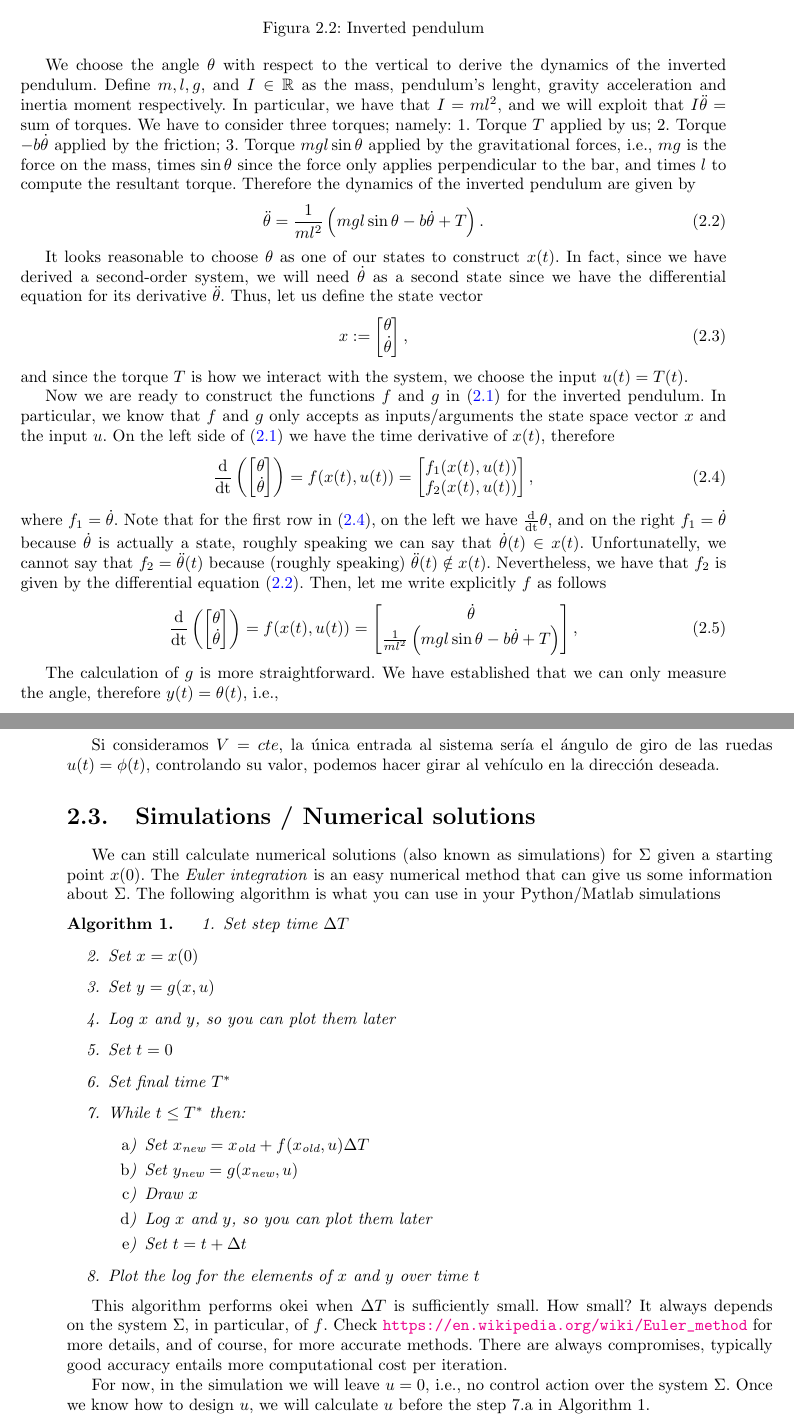
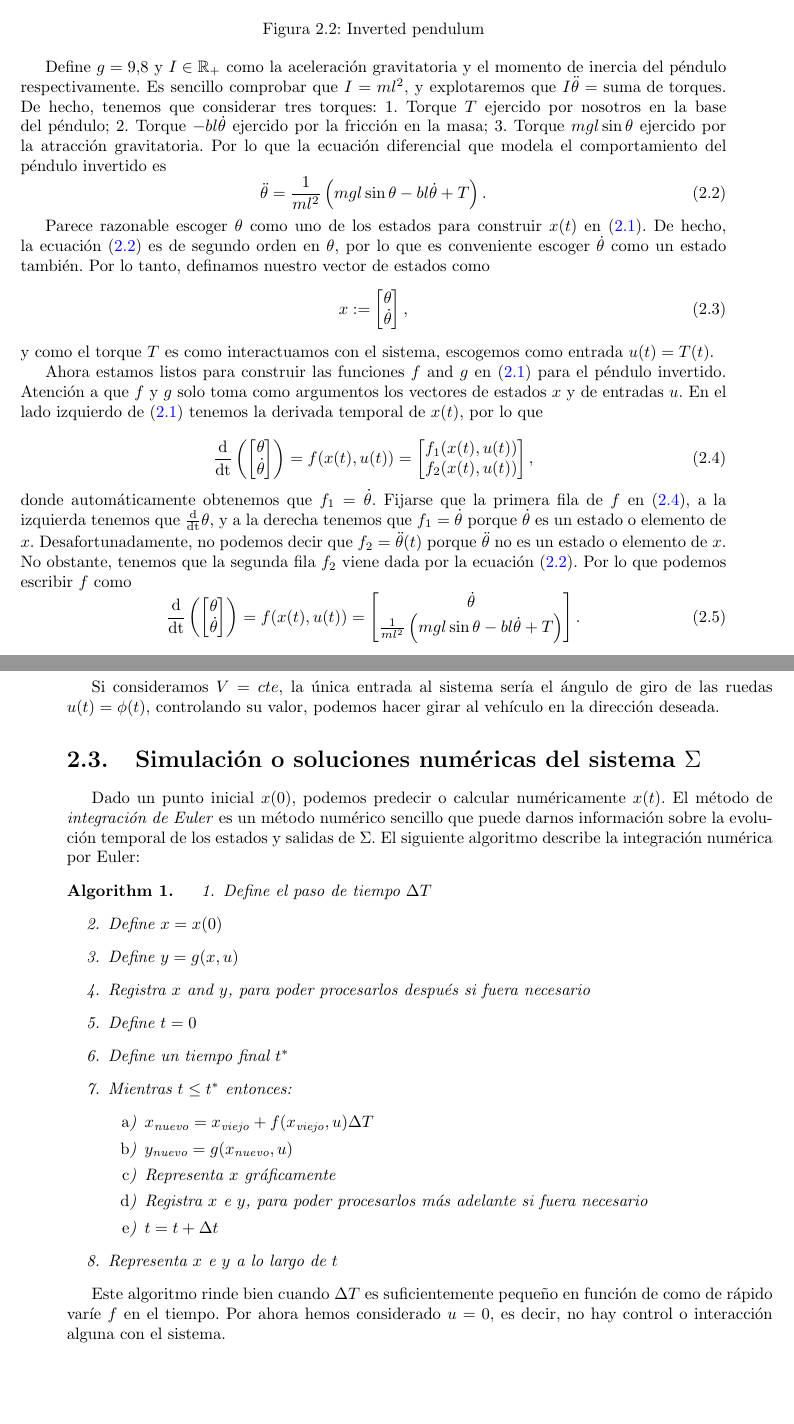
Before and after one commit to UCM-237/Realimentados, a LaTeX book (realimentados.tex, which reads modelado.tex): two parts of pages 12 and 15 of 42, joined at a grey line, cut so that both start at the same text, the shorter picture padded with empty space. Compiled offline with pdfLaTeX.

Commit message:
traducción capitulo 2

```diff
--- a/modelado.tex
+++ b/modelado.tex
@@ -38,6 +38,3 @@ First, we derive the equations of motion of the mass in the inverted pendulum sy
 
 \begin{figure}[!h]
 \centering
-	\includegraphics[scale=0.1]{./invpen.png}
-	\caption{Inverted pendulum}
-	\label{fig: invpen}
@@ -44,25 +60,27 @@ First, we derive the equations of motion of the mass in the inverted pendulum sy
+\end{tikzpicture}
+\caption{Inverted pendulum}
+\label{fig: invpen}
 \end{figure}
 
-
-We choose the angle $\theta$ with respect to the vertical to derive the dynamics of the inverted pendulum. Define $m, l, g,$ and $I\in\mathbb{R}$ as the mass, pendulum's lenght, gravity acceleration and inertia moment respectively. In particular, we have that $I = ml^2$, and we will exploit that $I \ddot\theta = \text{sum of torques}$. We have to consider three torques; namely: 1. Torque $T$ applied by us; 2. Torque $-b\dot\theta$ applied by the friction; 3. Torque $mgl \sin\theta$ applied by the gravitational forces, i.e., $mg$ is the force on the mass, times $\sin\theta$ since the force only applies perpendicular to the bar, and times $l$ to compute the resultant torque. Therefore the dynamics of the inverted pendulum are given by
+Define $g = 9.8$ y $I\in\mathbb{R}_+$ como la aceleración gravitatoria y el momento de inercia del péndulo respectivamente. Es sencillo comprobar que $I = ml^2$, y explotaremos que $I \ddot\theta = \text{suma de torques}$. De hecho, tenemos que considerar tres torques: 1. Torque $T$ ejercido por nosotros en la base del péndulo; 2. Torque $-bl\dot\theta$ ejercido por la fricción en la masa; 3. Torque $mgl \sin\theta$ ejercido por la atracción gravitatoria. Por lo que la ecuación diferencial que modela el comportamiento del péndulo invertido es
 \begin{equation}
-\ddot\theta = \frac{1}{ml^2}\left(mgl\sin{\theta}-b\dot\theta + T\right).
-	\label{eq: dyn}
+\ddot\theta = \frac{1}{ml^2}\left(mgl\sin{\theta}-bl\dot\theta + T\right).
+\label{eq: dyn}
 \end{equation}
 
-It looks reasonable to choose $\theta$ as one of our states to construct $x(t)$. In fact, since we have derived a second-order system, we will need $\dot\theta$ as a second state since we have the differential equation for its derivative $\ddot\theta$. Thus, let us define the state vector
+Parece razonable escoger $\theta$ como uno de los estados para construir $x(t)$ en (\ref{eq: sigma}). De hecho, la ecuación (\ref{eq: dyn}) es de segundo orden en $\theta$, por lo que es conveniente escoger $\dot\theta$ como un estado también. Por lo tanto, definamos nuestro vector de estados como
 \begin{equation}
 x := \begin{bmatrix}\theta \\ \dot\theta \end{bmatrix},
 \end{equation}
-and since the torque $T$ is how we interact with the system, we choose the input $u(t) = T(t)$.
+y como el torque $T$ es como interactuamos con el sistema, escogemos como entrada $u(t) = T(t)$.
 
-Now we are ready to construct the functions $f$ and $g$ in (\ref{eq: sigma}) for the inverted pendulum. In particular, we know that $f$ and $g$ only accepts as inputs/arguments the state space vector $x$ and the input $u$. On the left side of (\ref{eq: sigma}) we have the time derivative of $x(t)$, therefore
+Ahora estamos listos para construir las funciones $f$ and $g$ en (\ref{eq: sigma}) para el péndulo invertido. Atención a que $f$ y $g$ solo toma como argumentos los vectores de estados $x$ y de entradas $u$. En el lado izquierdo de (\ref{eq: sigma}) tenemos la derivada temporal de $x(t)$, por lo que
+
 \begin{equation}
 	\frac{\mathrm{d}}{\mathrm{dt}}\left(\begin{bmatrix}\theta \\ \dot\theta \end{bmatrix}\right) = f(x(t), u(t)) = \begin{bmatrix}f_1(x(t), u(t)) \\ f_2(x(t), u(t))\end{bmatrix}, \label{eq: fn}
 \end{equation}
-where $f_1 = \dot\theta$. Note that for the first row in (\ref{eq: fn}), on the left we have $\frac{\mathrm{d}}{\mathrm{dt}}\theta$, and on the right $f_1 = \dot\theta$ because $\dot\theta$ is actually a state, roughly speaking we can say that $\dot\theta(t) \in x(t)$. Unfortunatelly, we cannot say that $f_2 = \ddot\theta(t)$ because (roughly speaking) $\ddot\theta(t) \notin x(t)$. Nevertheless, we have that $f_2$ is given by the differential equation (\ref{eq: dyn}). Then, let me write explicitly $f$ as follows
+donde automáticamente obtenemos que $f_1 = \dot\theta$. Fijarse que la primera fila de $f$ en (\ref{eq: fn}), a la izquierda tenemos que $\frac{\mathrm{d}}{\mathrm{dt}}\theta$, y a la derecha tenemos que $f_1 = \dot\theta$ porque $\dot\theta$ es un estado o elemento de $x$. Desafortunadamente, no podemos decir que $f_2 = \ddot\theta(t)$ porque $ \ddot\theta$ no es un estado o elemento de $x$. No obstante, tenemos que la segunda fila $f_2$ viene dada por la ecuación (\ref{eq: dyn}). Por lo que podemos escribir $f$ como
 \begin{equation}
-	\frac{\mathrm{d}}{\mathrm{dt}}\left(\begin{bmatrix}\theta \\ \dot\theta \end{bmatrix}\right) =  f(x(t), u(t)) = \begin{bmatrix} \dot\theta \\ \frac{1}{ml^2}\left(mgl\sin{\theta}-b\dot\theta + T\right) \end{bmatrix}, \label{eq: f}
+	\frac{\mathrm{d}}{\mathrm{dt}}\left(\begin{bmatrix}\theta \\ \dot\theta \end{bmatrix}\right) =  f(x(t), u(t)) = \begin{bmatrix} \dot\theta \\ \frac{1}{ml^2}\left(mgl\sin{\theta}-bl\dot\theta + T\right) \end{bmatrix}. \label{eq: f}
 \end{equation}
 
-The calculation of $g$ is more straightforward. We have established that we can only measure the angle, therefore $y(t) = \theta(t)$, i.e.,
@@ -179,8 +198,3 @@ Si tomamos como centro de giro del vehículo el centro de su eje trasero, y la b
 \end{equation}
 
 En resumen, podemos describir el sistema mediante tres ecuaciones de estado $x_1 \equiv x, x_2\equiv	y, x_3 \equiv \psi$:
-\begin{align}
-\dot{x_1} =  V\cos(x_3)\\
-\dot{x_2} =  V\sin(x_3)\\
-\dot{x_3} = \frac{V}{l}\tan(\phi)
-\end{align}
@@ -187,27 +206,28 @@ En resumen, podemos describir el sistema mediante tres ecuaciones de estado $x_1
+	\end{cases}
+\end{equation}
 
 Si consideramos $V=cte$, la única entrada al sistema sería el ángulo de giro de las ruedas $u(t) = \phi(t)$, controlando su valor, podemos hacer girar al vehículo en la dirección deseada.
 
-\section{Simulations / Numerical solutions}
-We can still calculate numerical solutions (also known as simulations) for $\Sigma$ given a starting point $x(0)$. The \emph{Euler integration} is an easy numerical method that can give us some information about $\Sigma$. The following algorithm is what you can use in your Python/Matlab simulations
+\section{Simulación o soluciones numéricas del sistema $\Sigma$}
+Dado un punto inicial $x(0)$, podemos predecir o calcular numéricamente $x(t)$. El método de \emph{integración de Euler} es un método numérico sencillo que puede darnos información sobre la evolución temporal de los estados y salidas de $\Sigma$. El siguiente algoritmo describe la integración numérica por Euler:
 \begin{algo}
 	\begin{enumerate}
-		\item Set step time $\Delta T$
-		\item Set $x = x(0)$
-		\item Set $y = g(x,u)$
-		\item Log $x$ and $y$, so you can plot them later
-		\item Set $t = 0$
-		\item Set final time $T^*$
-		\item While $t \leq T^*$ then:
+		\item Define el paso de tiempo $\Delta T$
+		\item Define $x = x(0)$
+		\item Define $y = g(x,u)$
+		\item Registra $x$ and $y$, para poder procesarlos después si fuera necesario
+		\item Define $t = 0$
+		\item Define un tiempo final $t^*$
+		\item Mientras $t \leq t^*$ entonces:
 			\begin{enumerate}
-				\item Set $x_{\text{new}} = x_{\text{old}} + f(x_{\text{old}},u)\Delta T$
-				\item Set $y_{\text{new}} = g(x_{\text{new}},u)$
-				\item Draw $x$
-				\item Log $x$ and $y$, so you can plot them later
-				\item Set $t = t + \Delta t$
+				\item $x_{\text{nuevo}} = x_{\text{viejo}} + f(x_{\text{viejo}},u)\Delta T$
+				\item $y_{\text{nuevo}} = g(x_{\text{nuevo}},u)$
+				\item Representa $x$ gráficamente
+				\item Registra $x$ e $y$, para poder procesarlos más adelante si fuera necesario
+				\item $t = t + \Delta t$
 			\end{enumerate}
-		\item Plot the log for the elements of $x$ and $y$ over time $t$
+		\item Representa $x$ e $y$ a lo largo de $t$
 	\end{enumerate}
 \end{algo}
-This algorithm performs okei when $\Delta T$ is sufficiently small. How small? It always depends on the system $\Sigma$, in particular, of $f$. Check \url{https://en.wikipedia.org/wiki/Euler_method} for more details, and of course, for more accurate methods. There are always compromises, typically good accuracy entails more computational cost per iteration.
 
-For now, in the simulation we will leave $u = 0$, i.e., no control action over the system $\Sigma$. Once we know how to design $u$, we will calculate $u$ before the step 7.a in Algorithm 1.
+Este algoritmo rinde bien cuando $\Delta T$ es suficientemente pequeño en función de como de rápido varíe $f$ en el tiempo. Por ahora hemos considerado $u=0$, es decir, no hay control o interacción alguna con el sistema.
--- a/realimentados.tex
+++ b/realimentados.tex
@@ -6,7 +6,7 @@
 \usepackage{tikz}
 \usepackage{circuitikz}
 \usetikzlibrary{babel}
-\usetikzlibrary{shapes, arrows}
+\usetikzlibrary{shapes, arrows, patterns, angles, quotes}
 \textwidth= 15cm
 \evensidemargin=0cm
 \usepackage[spanish]{babel}
```
Also changed, not shown: pdf/realimentados.pdf, modelado.tex (45 more changed lines).
